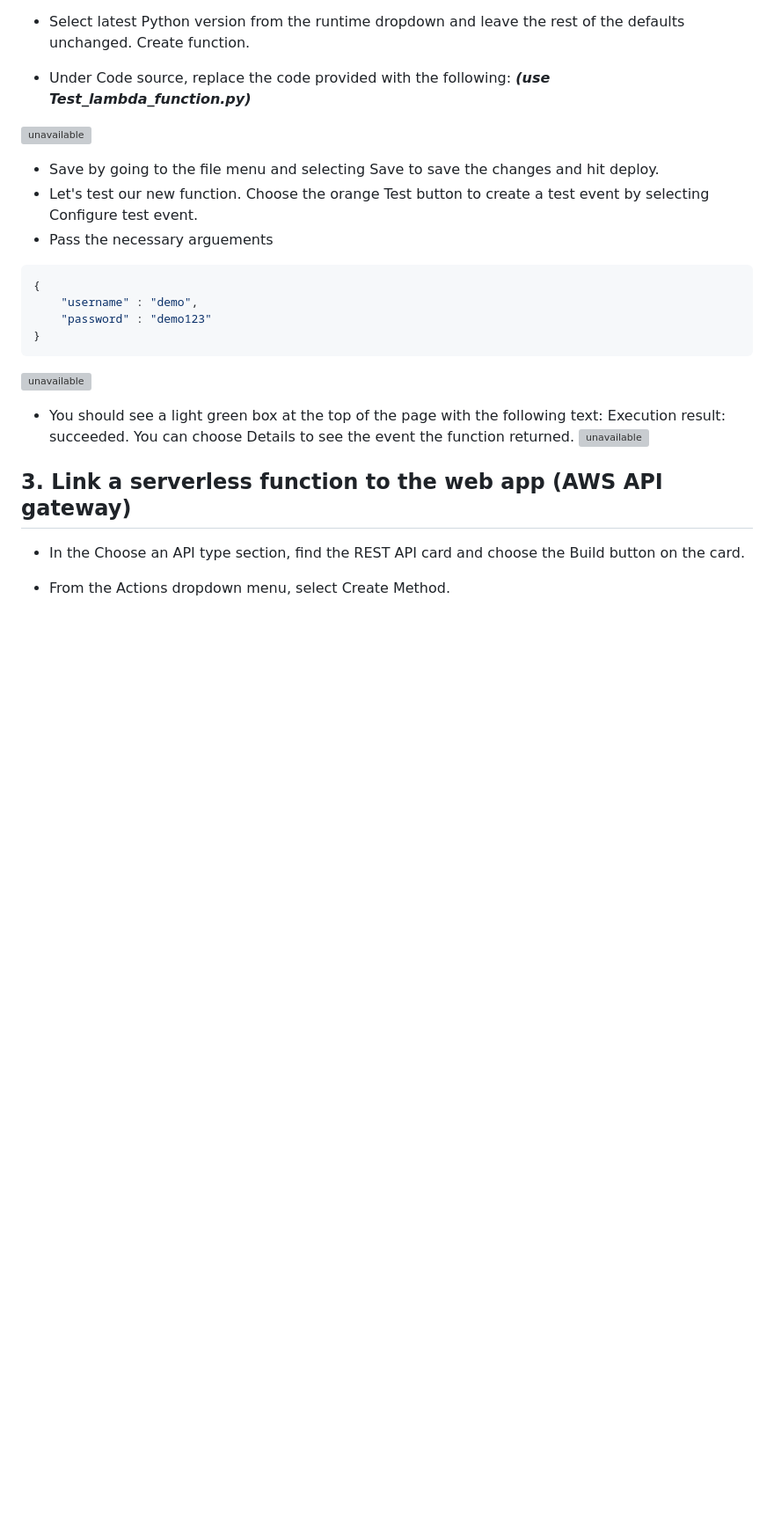
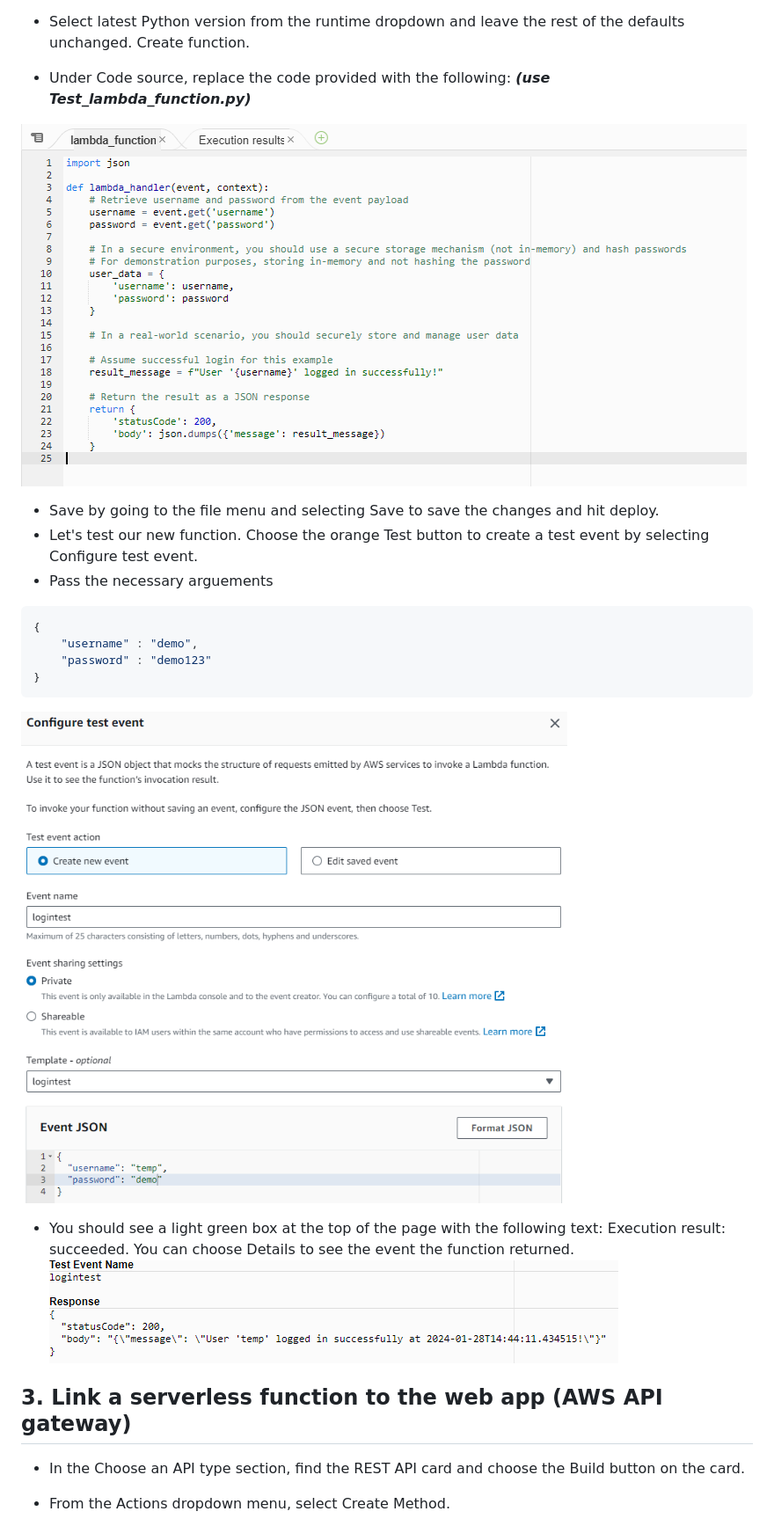
Before and after one commit to AryanK112233/AWS-project-Login-web-app, a Markdown page: README.md, the part around one of its changes. Shown at 88% size. Drawn GitHub-style; blank space fills up the shorter version; grey boxes are pictures that could not be loaded.

````diff
--- a/README.md
+++ b/README.md
@@ -52,7 +52,7 @@ Your web app will load in a new browser tab. Congratulations!
 *  Under Code source, replace the code provided with the following:
 ***(use Test_lambda_function.py)***
 
-![unavailable](images\image1.png)
+![unavailable](image1.png)
 
 * Save by going to the file menu and selecting Save to save the changes and hit deploy.
 *  Let's test our new function. Choose the orange Test button to create a test event by selecting Configure test event.
@@ -65,9 +65,9 @@ Your web app will load in a new browser tab. Congratulations!
 ```
 
 
-![unavailable](images\image2.png)
+![unavailable](image2.png)
 * You should see a light green box at the top of the page with the following text: Execution result: succeeded. You can choose Details to see the event the function returned.
-![unavailable](images\image3.png)
+![unavailable](image3.png)
 
 
 ## 3. Link a serverless function to the web app (AWS API gateway)
````
Also changed, not shown: other parts of README.md (+4 -4 lines).
